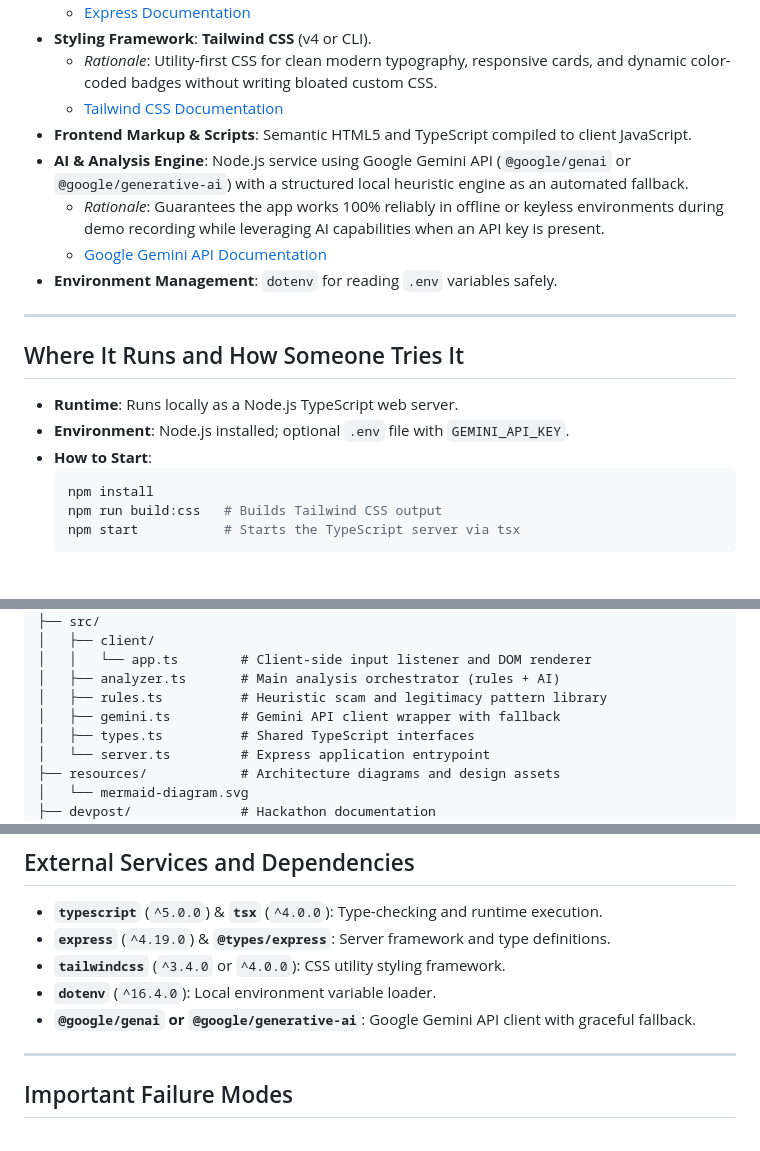
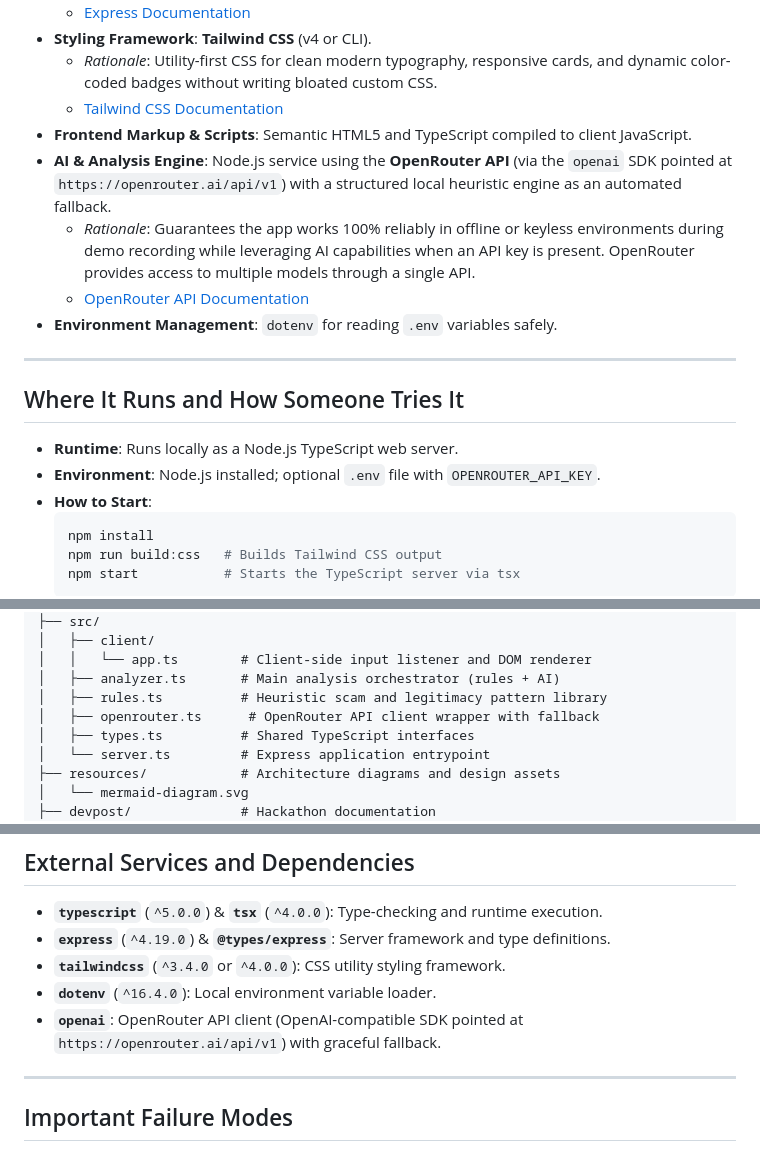
Before and after one commit to princeAlan25/intern-detector, a Markdown page: devpost/spec.md, 3 parts joined by grey strips. GitHub-like rendering; blank space fills up the shorter version.

Commit message:
feat: update AI integration from Google Gemini to OpenRouter API with fallback mechanisms

````diff
--- a/devpost/spec.md
+++ b/devpost/spec.md
@@ -64,9 +64,9 @@ sequenceDiagram
   - *Rationale*: Utility-first CSS for clean modern typography, responsive cards, and dynamic color-coded badges without writing bloated custom CSS.
   - [Tailwind CSS Documentation](https://tailwindcss.com/)
 - **Frontend Markup & Scripts**: Semantic HTML5 and TypeScript compiled to client JavaScript.
-- **AI & Analysis Engine**: Node.js service using Google Gemini API (`@google/genai` or `@google/generative-ai`) with a structured local heuristic engine as an automated fallback.
-  - *Rationale*: Guarantees the app works 100% reliably in offline or keyless environments during demo recording while leveraging AI capabilities when an API key is present.
-  - [Google Gemini API Documentation](https://ai.google.dev/docs)
+- **AI & Analysis Engine**: Node.js service using the **OpenRouter API** (via the `openai` SDK pointed at `https://openrouter.ai/api/v1`) with a structured local heuristic engine as an automated fallback.
+  - *Rationale*: Guarantees the app works 100% reliably in offline or keyless environments during demo recording while leveraging AI capabilities when an API key is present. OpenRouter provides access to multiple models through a single API.
+  - [OpenRouter API Documentation](https://openrouter.ai/docs)
 - **Environment Management**: `dotenv` for reading `.env` variables safely.
 
 ---
@@ -74,7 +74,7 @@ sequenceDiagram
 ## Where It Runs and How Someone Tries It
 
 - **Runtime**: Runs locally as a Node.js TypeScript web server.
-- **Environment**: Node.js installed; optional `.env` file with `GEMINI_API_KEY`.
+- **Environment**: Node.js installed; optional `.env` file with `OPENROUTER_API_KEY`.
 - **How to Start**:
   ```bash
   npm install
@@ -162,7 +162,7 @@ intern-detector/
 │   │   └── app.ts        # Client-side input listener and DOM renderer
 │   ├── analyzer.ts       # Main analysis orchestrator (rules + AI)
 │   ├── rules.ts          # Heuristic scam and legitimacy pattern library
-│   ├── gemini.ts         # Gemini API client wrapper with fallback
+│   ├── openrouter.ts      # OpenRouter API client wrapper with fallback
 │   ├── types.ts          # Shared TypeScript interfaces
 │   └── server.ts         # Express application entrypoint
 ├── resources/            # Architecture diagrams and design assets
@@ -187,7 +187,7 @@ intern-detector/
 - **`express`** (`^4.19.0`) & **`@types/express`**: Server framework and type definitions.
 - **`tailwindcss`** (`^3.4.0` or `^4.0.0`): CSS utility styling framework.
 - **`dotenv`** (`^16.4.0`): Local environment variable loader.
-- **`@google/genai` or `@google/generative-ai`**: Google Gemini API client with graceful fallback.
+- **`openai`**: OpenRouter API client (OpenAI-compatible SDK pointed at `https://openrouter.ai/api/v1`) with graceful fallback.
 
 ---
 
````
Also changed, not shown: devpost/build.md (+9 -9 lines), devpost/checklist.md (+3 -3 lines).
